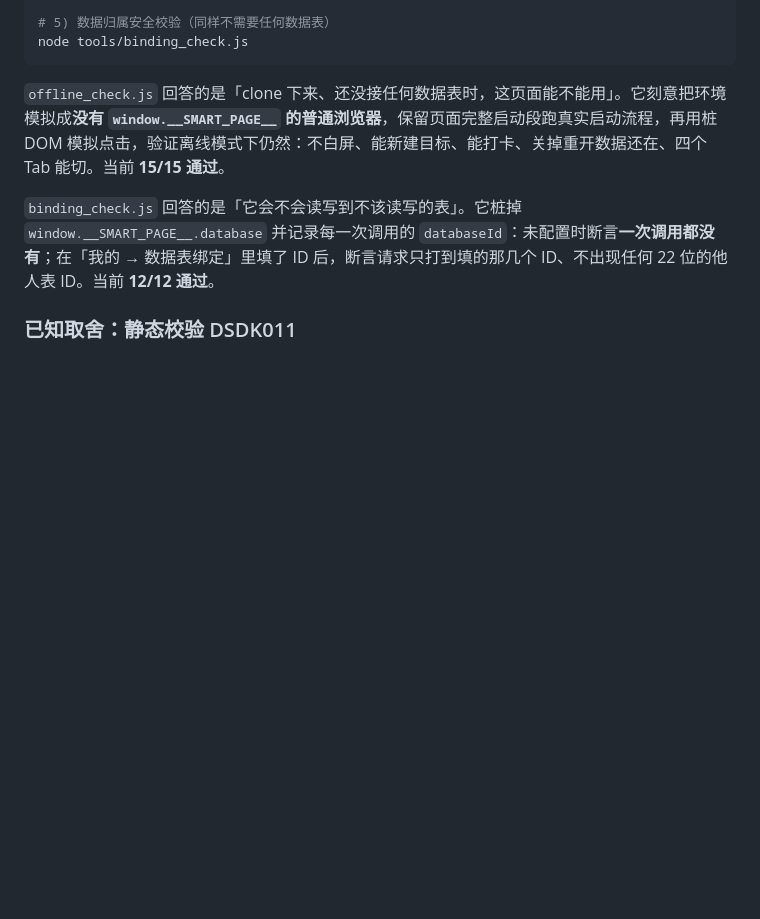
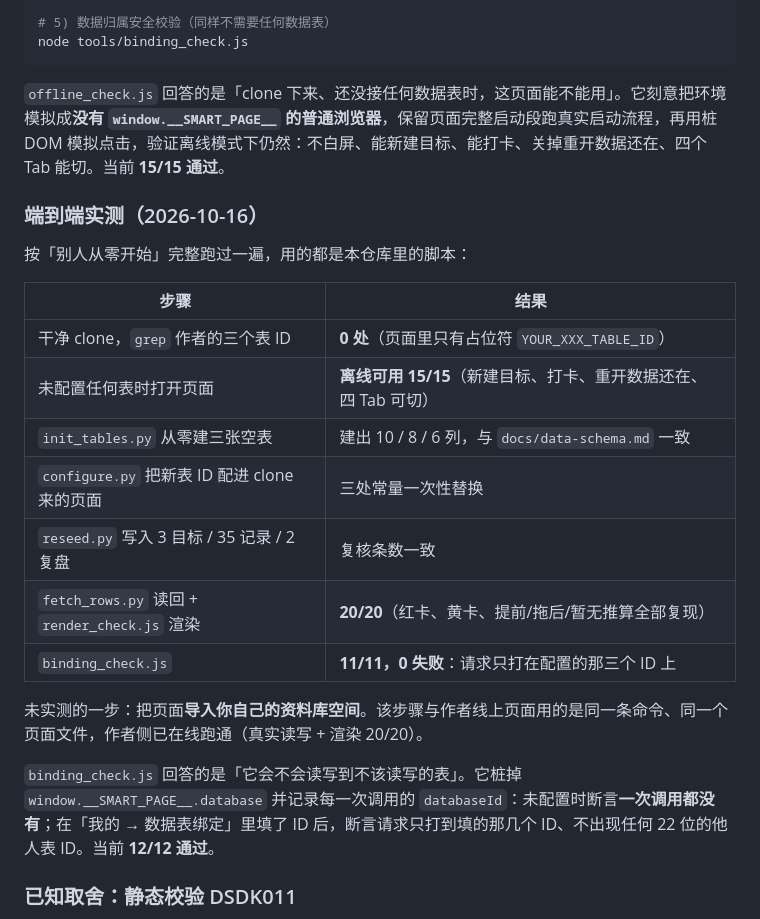
Before and after one commit to px-pangu/learning-goal-workspace, a Markdown page: README.md, the part around the change. Drawn GitHub-style; blank space fills up the shorter version.

Commit message:
docs: 记录「他人从零上手」端到端实测结果

```diff
--- a/README.md
+++ b/README.md
@@ -129,6 +129,22 @@ node tools/binding_check.js
 
 `offline_check.js` 回答的是「clone 下来、还没接任何数据表时，这页面能不能用」。它刻意把环境模拟成**没有 `window.__SMART_PAGE__` 的普通浏览器**，保留页面完整启动段跑真实启动流程，再用桩 DOM 模拟点击，验证离线模式下仍然：不白屏、能新建目标、能打卡、关掉重开数据还在、四个 Tab 能切。当前 **15/15 通过**。
 
+### 端到端实测（2026-10-16）
+
+按「别人从零开始」完整跑过一遍，用的都是本仓库里的脚本：
+
+| 步骤 | 结果 |
+|---|---|
+| 干净 clone，`grep` 作者的三个表 ID | **0 处**（页面里只有占位符 `YOUR_XXX_TABLE_ID`） |
+| 未配置任何表时打开页面 | **离线可用 15/15**（新建目标、打卡、重开数据还在、四 Tab 可切） |
+| `init_tables.py` 从零建三张空表 | 建出 10 / 8 / 6 列，与 `docs/data-schema.md` 一致 |
+| `configure.py` 把新表 ID 配进 clone 来的页面 | 三处常量一次性替换 |
+| `reseed.py` 写入 3 目标 / 35 记录 / 2 复盘 | 复核条数一致 |
+| `fetch_rows.py` 读回 + `render_check.js` 渲染 | **20/20**（红卡、黄卡、提前/拖后/暂无推算全部复现） |
+| `binding_check.js` | **11/11，0 失败**：请求只打在配置的那三个 ID 上 |
+
+未实测的一步：把页面**导入你自己的资料库空间**。该步骤与作者线上页面用的是同一条命令、同一个页面文件，作者侧已在线跑通（真实读写 + 渲染 20/20）。
+
 `binding_check.js` 回答的是「它会不会读写到不该读写的表」。它桩掉 `window.__SMART_PAGE__.database` 并记录每一次调用的 `databaseId`：未配置时断言**一次调用都没有**；在「我的 → 数据表绑定」里填了 ID 后，断言请求只打到填的那几个 ID、不出现任何 22 位的他人表 ID。当前 **12/12 通过**。
 
 ### 已知取舍：静态校验 DSDK011
```
